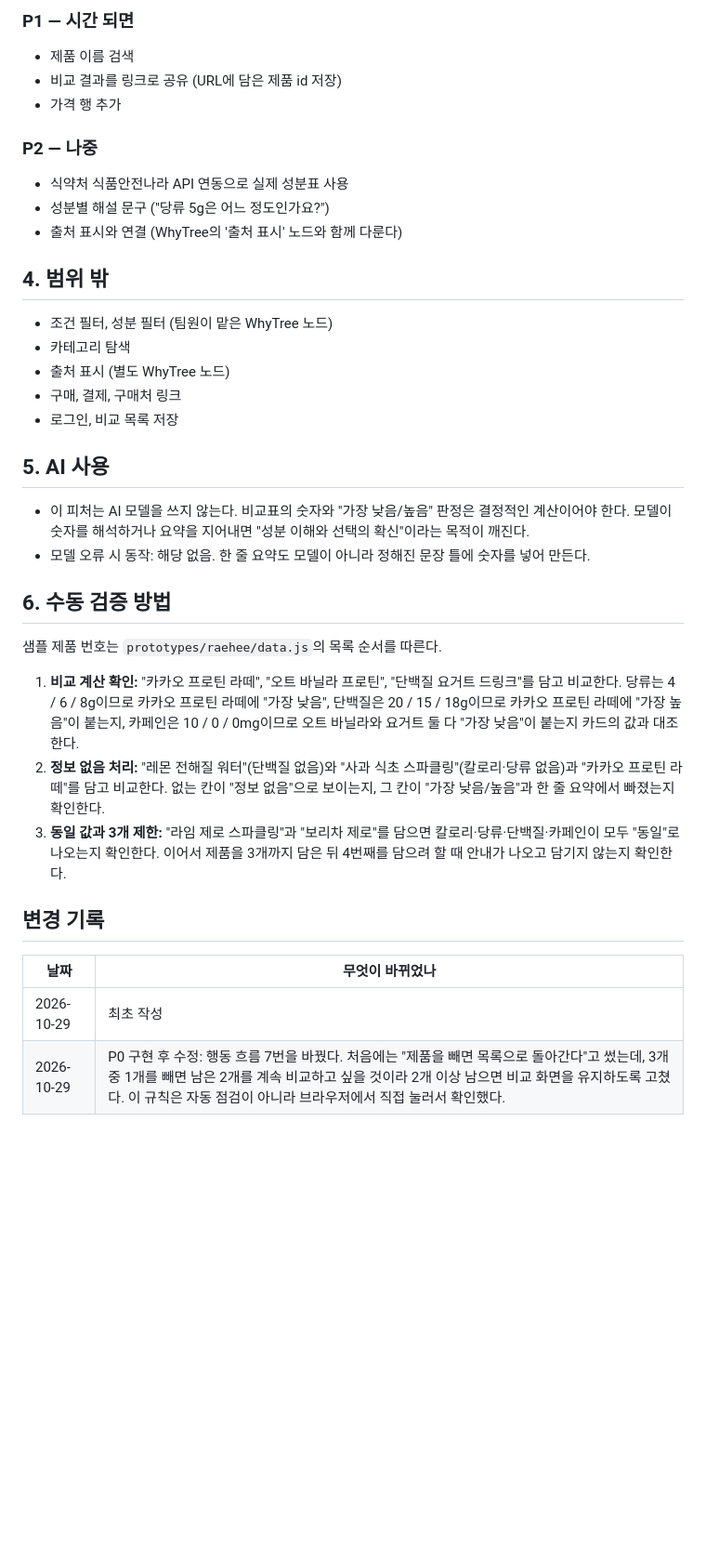
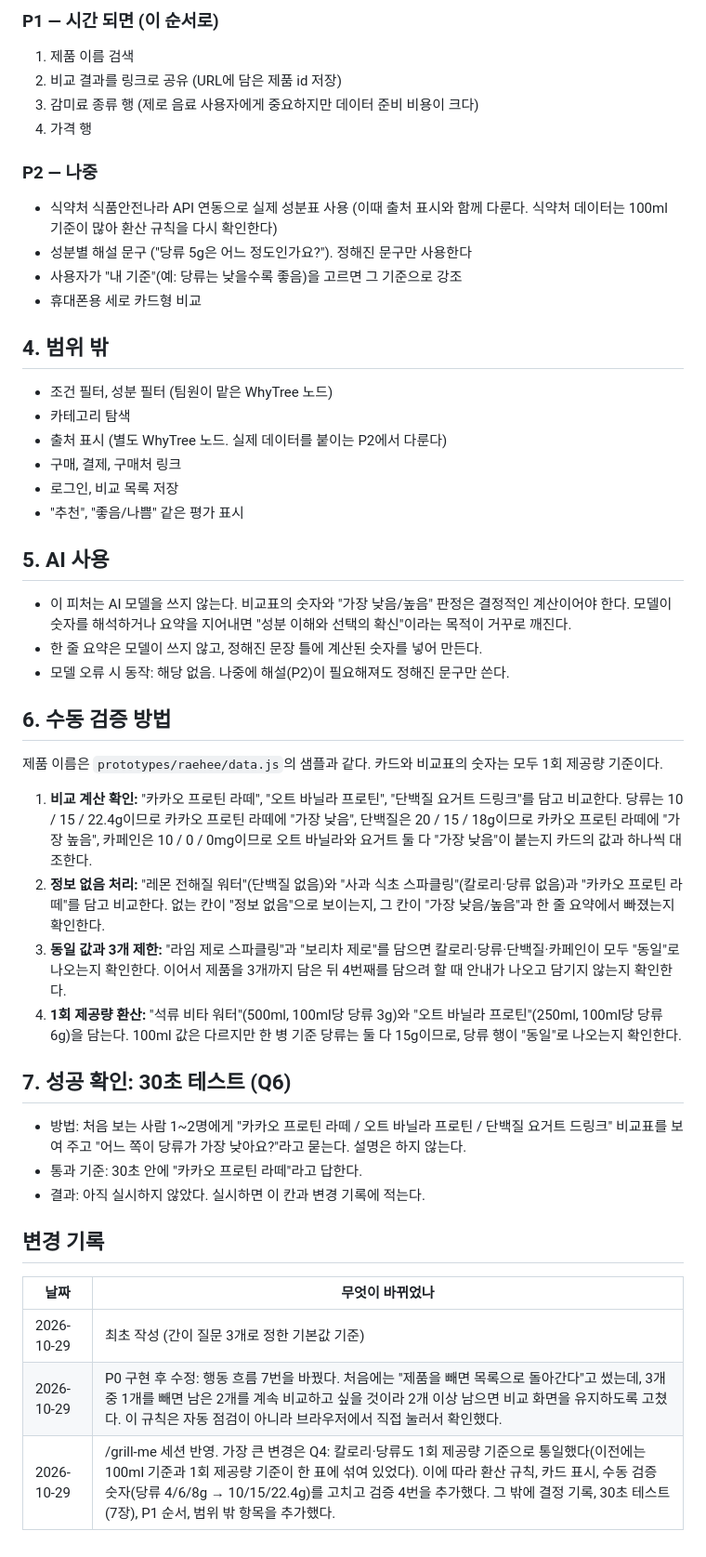
Before and after one commit to donggyunlim0525-netizen/kaist-team08-project, a Markdown page: docs/specs/raehee-compare.md, the part around one of its changes. Shown at 93% size. Drawn GitHub-style; blank space fills up the shorter version.

Commit message:
Reflect grill-me decisions in comparison spec (raehee)
Co-Authored-By: Claude Sonnet 5.5 <noreply@anthropic.com>
Claude-Session: https://claude.ai/code/session_01LDvRRBLLtGTFqczvVHCUMP

```diff
--- a/docs/specs/raehee-compare.md
+++ b/docs/specs/raehee-compare.md
@@ -37,38 +54,50 @@
 
-### P1 — 시간 되면
-- 제품 이름 검색
-- 비교 결과를 링크로 공유 (URL에 담은 제품 id 저장)
-- 가격 행 추가
+### P1 — 시간 되면 (이 순서로)
+1. 제품 이름 검색
+2. 비교 결과를 링크로 공유 (URL에 담은 제품 id 저장)
+3. 감미료 종류 행 (제로 음료 사용자에게 중요하지만 데이터 준비 비용이 크다)
+4. 가격 행
 
 ### P2 — 나중
-- 식약처 식품안전나라 API 연동으로 실제 성분표 사용
-- 성분별 해설 문구 ("당류 5g은 어느 정도인가요?")
-- 출처 표시와 연결 (WhyTree의 '출처 표시' 노드와 함께 다룬다)
+- 식약처 식품안전나라 API 연동으로 실제 성분표 사용 (이때 출처 표시와 함께 다룬다. 식약처 데이터는 100ml 기준이 많아 환산 규칙을 다시 확인한다)
+- 성분별 해설 문구 ("당류 5g은 어느 정도인가요?"). 정해진 문구만 사용한다
+- 사용자가 "내 기준"(예: 당류는 낮을수록 좋음)을 고르면 그 기준으로 강조
+- 휴대폰용 세로 카드형 비교
 
 ## 4. 범위 밖
 
 - 조건 필터, 성분 필터 (팀원이 맡은 WhyTree 노드)
 - 카테고리 탐색
-- 출처 표시 (별도 WhyTree 노드)
+- 출처 표시 (별도 WhyTree 노드. 실제 데이터를 붙이는 P2에서 다룬다)
 - 구매, 결제, 구매처 링크
 - 로그인, 비교 목록 저장
+- "추천", "좋음/나쁨" 같은 평가 표시
 
 ## 5. AI 사용
 
-- 이 피처는 AI 모델을 쓰지 않는다. 비교표의 숫자와 "가장 낮음/높음" 판정은 결정적인 계산이어야 한다. 모델이 숫자를 해석하거나 요약을 지어내면 "성분 이해와 선택의 확신"이라는 목적이 깨진다.
-- 모델 오류 시 동작: 해당 없음. 한 줄 요약도 모델이 아니라 정해진 문장 틀에 숫자를 넣어 만든다.
+- 이 피처는 AI 모델을 쓰지 않는다. 비교표의 숫자와 "가장 낮음/높음" 판정은 결정적인 계산이어야 한다. 모델이 숫자를 해석하거나 요약을 지어내면 "성분 이해와 선택의 확신"이라는 목적이 거꾸로 깨진다.
+- 한 줄 요약은 모델이 쓰지 않고, 정해진 문장 틀에 계산된 숫자를 넣어 만든다.
+- 모델 오류 시 동작: 해당 없음. 나중에 해설(P2)이 필요해져도 정해진 문구만 쓴다.
 
 ## 6. 수동 검증 방법
 
-샘플 제품 번호는 `prototypes/raehee/data.js`의 목록 순서를 따른다.
+제품 이름은 `prototypes/raehee/data.js`의 샘플과 같다. 카드와 비교표의 숫자는 모두 1회 제공량 기준이다.
 
-1. **비교 계산 확인:** "카카오 프로틴 라떼", "오트 바닐라 프로틴", "단백질 요거트 드링크"를 담고 비교한다. 당류는 4 / 6 / 8g이므로 카카오 프로틴 라떼에 "가장 낮음", 단백질은 20 / 15 / 18g이므로 카카오 프로틴 라떼에 "가장 높음"이 붙는지, 카페인은 10 / 0 / 0mg이므로 오트 바닐라와 요거트 둘 다 "가장 낮음"이 붙는지 카드의 값과 대조한다.
+1. **비교 계산 확인:** "카카오 프로틴 라떼", "오트 바닐라 프로틴", "단백질 요거트 드링크"를 담고 비교한다. 당류는 10 / 15 / 22.4g이므로 카카오 프로틴 라떼에 "가장 낮음", 단백질은 20 / 15 / 18g이므로 카카오 프로틴 라떼에 "가장 높음", 카페인은 10 / 0 / 0mg이므로 오트 바닐라와 요거트 둘 다 "가장 낮음"이 붙는지 카드의 값과 하나씩 대조한다.
 2. **정보 없음 처리:** "레몬 전해질 워터"(단백질 없음)와 "사과 식초 스파클링"(칼로리·당류 없음)과 "카카오 프로틴 라떼"를 담고 비교한다. 없는 칸이 "정보 없음"으로 보이는지, 그 칸이 "가장 낮음/높음"과 한 줄 요약에서 빠졌는지 확인한다.
 3. **동일 값과 3개 제한:** "라임 제로 스파클링"과 "보리차 제로"를 담으면 칼로리·당류·단백질·카페인이 모두 "동일"로 나오는지 확인한다. 이어서 제품을 3개까지 담은 뒤 4번째를 담으려 할 때 안내가 나오고 담기지 않는지 확인한다.
+4. **1회 제공량 환산:** "석류 비타 워터"(500ml, 100ml당 당류 3g)와 "오트 바닐라 프로틴"(250ml, 100ml당 당류 6g)을 담는다. 100ml 값은 다르지만 한 병 기준 당류는 둘 다 15g이므로, 당류 행이 "동일"로 나오는지 확인한다.
+
+## 7. 성공 확인: 30초 테스트 (Q6)
+
+- 방법: 처음 보는 사람 1~2명에게 "카카오 프로틴 라떼 / 오트 바닐라 프로틴 / 단백질 요거트 드링크" 비교표를 보여 주고 "어느 쪽이 당류가 가장 낮아요?"라고 묻는다. 설명은 하지 않는다.
+- 통과 기준: 30초 안에 "카카오 프로틴 라떼"라고 답한다.
+- 결과: 아직 실시하지 않았다. 실시하면 이 칸과 변경 기록에 적는다.
 
 ## 변경 기록
 
 | 날짜 | 무엇이 바뀌었나 |
 |---|---|
-| 2026-10-29 | 최초 작성 |
+| 2026-10-29 | 최초 작성 (간이 질문 3개로 정한 기본값 기준) |
 | 2026-10-29 | P0 구현 후 수정: 행동 흐름 7번을 바꿨다. 처음에는 "제품을 빼면 목록으로 돌아간다"고 썼는데, 3개 중 1개를 빼면 남은 2개를 계속 비교하고 싶을 것이라 2개 이상 남으면 비교 화면을 유지하도록 고쳤다. 이 규칙은 자동 점검이 아니라 브라우저에서 직접 눌러서 확인했다. |
+| 2026-10-29 | /grill-me 세션 반영. 가장 큰 변경은 Q4: 칼로리·당류도 1회 제공량 기준으로 통일했다(이전에는 100ml 기준과 1회 제공량 기준이 한 표에 섞여 있었다). 이에 따라 환산 규칙, 카드 표시, 수동 검증 숫자(당류 4/6/8g → 10/15/22.4g)를 고치고 검증 4번을 추가했다. 그 밖에 결정 기록, 30초 테스트(7장), P1 순서, 범위 밖 항목을 추가했다. |
```
Also changed, not shown: other parts of docs/specs/raehee-compare.md (+26 -9 lines).
